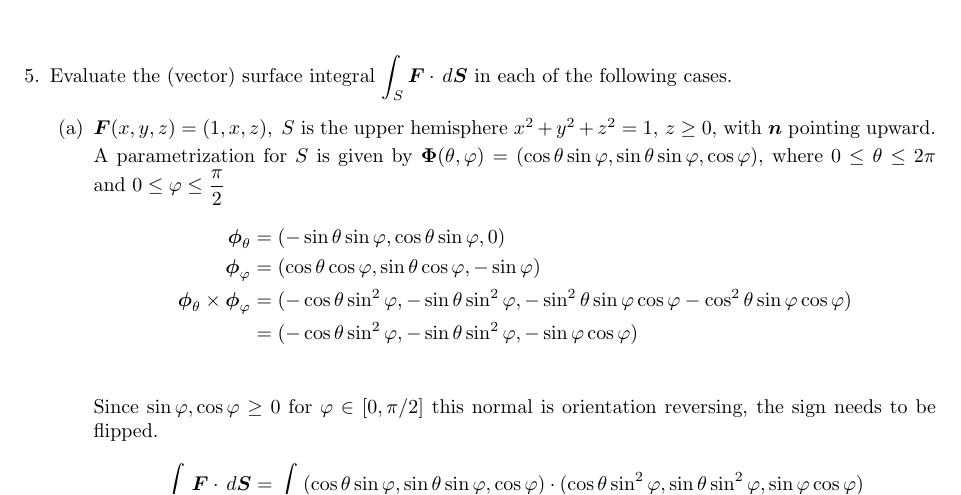
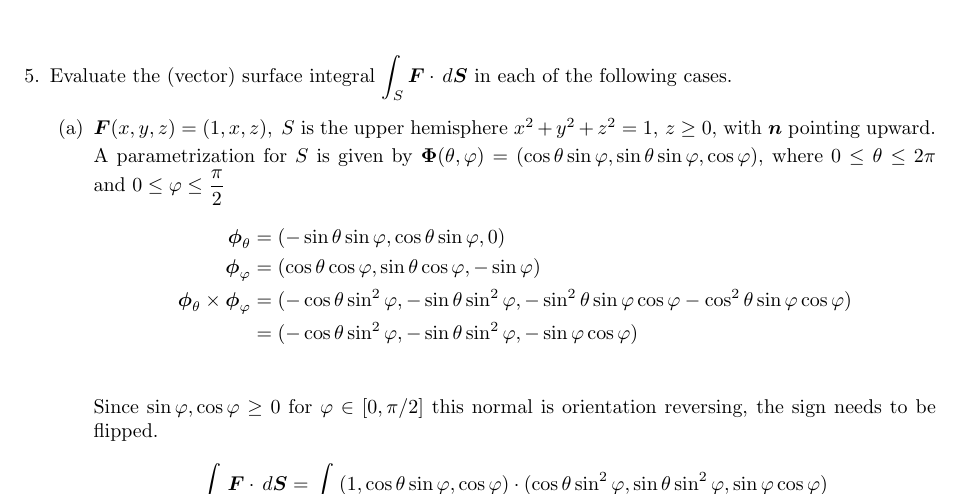
Before and after one commit to poonkeegan/school, a LaTeX document (matb42/a8.tex): part of page 4 of 5, cut so that both start at the same text. Compiled offline with pdfLaTeX.

Commit message:
Sun Mar 18 16:10:48 EDT 2018

```diff
--- a/matb42/a8.tex
+++ b/matb42/a8.tex
@@ -129,7 +129,7 @@ Mar 20th 2018}
             \end{align*}
             Since $\sin\varphi, \cos\varphi \geq 0$ for $\varphi \in [0,\pi/2]$ this normal is orientation reversing, the sign needs to be flipped.
             \begin{align*}
-                \int_S \boldsymbol F \cdot \, d \boldsymbol S &= \int_{\boldsymbol \Phi} (\cos\theta \sin\varphi, \sin\theta \sin\varphi, \cos\varphi) \cdot (\cos\theta \sin^2\varphi, \sin\theta \sin^2\varphi,  \sin\varphi \cos\varphi )
+                \int_S \boldsymbol F \cdot \, d \boldsymbol S &= \int_{\boldsymbol \Phi} (1,\cos\theta \sin\varphi,  \cos\varphi) \cdot (\cos\theta \sin^2\varphi, \sin\theta \sin^2\varphi,  \sin\varphi \cos\varphi )
             \end{align*}
             \item $\boldsymbol F (x,y,z) = (2,x,z+y) ,\; S$ is that part of the plane $x+y+z = 1$ which lies in the first octant and $\boldsymbol n$ points upward.
                  \item Marsden \& Tromba, page 425, \#22.
```
Also changed, not shown: matb42/a8.pdf.
